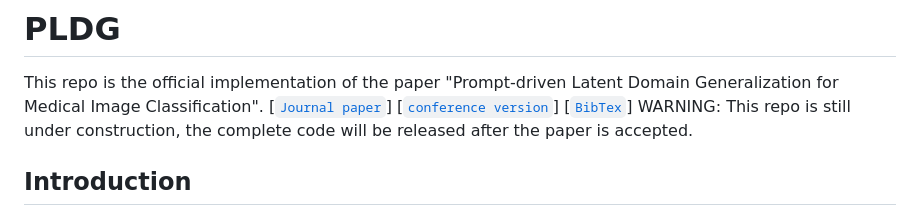
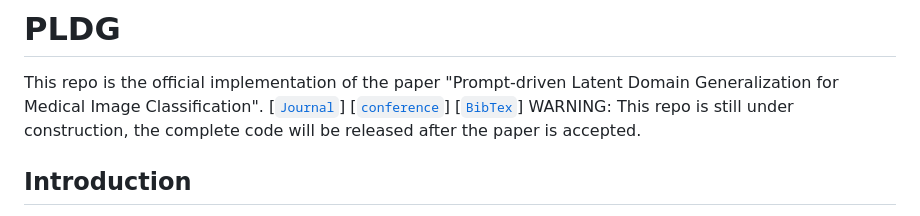
Before and after one commit to SiyuanYan1/PLDG, a Markdown page: README.md, the part around the change. Drawn GitHub-style.

```diff
--- a/README.md
+++ b/README.md
@@ -1,7 +1,7 @@
 # PLDG
 This repo is the official implementation of the paper "Prompt-driven Latent Domain Generalization for Medical Image Classification".
-[[`Journal paper`](https://arxiv.org/pdf/2401.03002.pdf)]
-[[`conference version`](https://link.springer.com/chapter/10.1007/978-3-031-43990-2_24)]
+[[`Journal`](https://arxiv.org/pdf/2401.03002.pdf)]
+[[`conference`](https://link.springer.com/chapter/10.1007/978-3-031-43990-2_24)]
 [[`BibTex`](#citation)]
 WARNING: This repo is still under construction, the complete code will be released after the paper is accepted.
 
```
